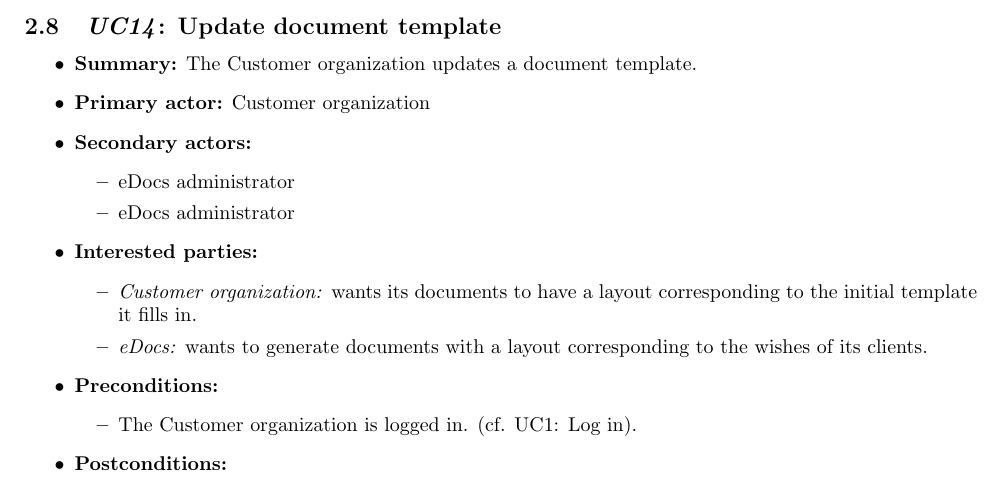
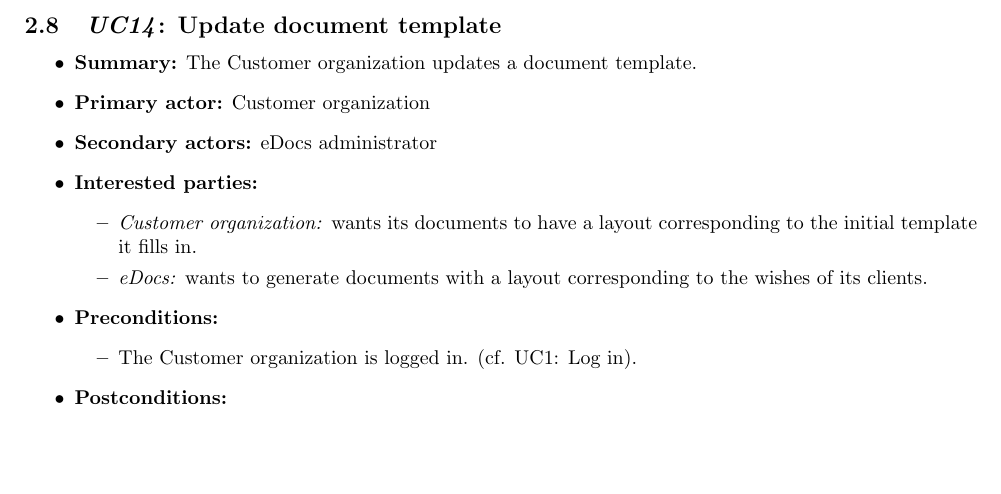
Before and after one commit to joschout/SWArch, a LaTeX document (Verslag Part 1/template.tex): part of page 9 of 16, cut so that both start at the same text, the shorter picture padded with empty space. Compiled offline with pdfLaTeX.

Commit message:
little change in uc14 secondary actor

```diff
--- a/Verslag Part 1/template.tex
+++ b/Verslag Part 1/template.tex
@@ -335,11 +335,7 @@
 \begin{itemize}
 	\item \textbf{Summary:} The Customer organization updates a document template.
     \item \textbf{Primary actor:} Customer organization
-    \item \textbf{Secondary actors:}
-    	\begin{itemize}
-        	\item eDocs administrator
-        	\item eDocs administrator
-        \end{itemize}
+    \item \textbf{Secondary actors:} eDocs administrator
     \item \textbf{Interested parties:}
         \begin{itemize}
             \item \textit{Customer organization:} wants its documents to have a layout corresponding to the initial template it fills in.
```
Also changed, not shown: Verslag Part 1/template.pdf.
